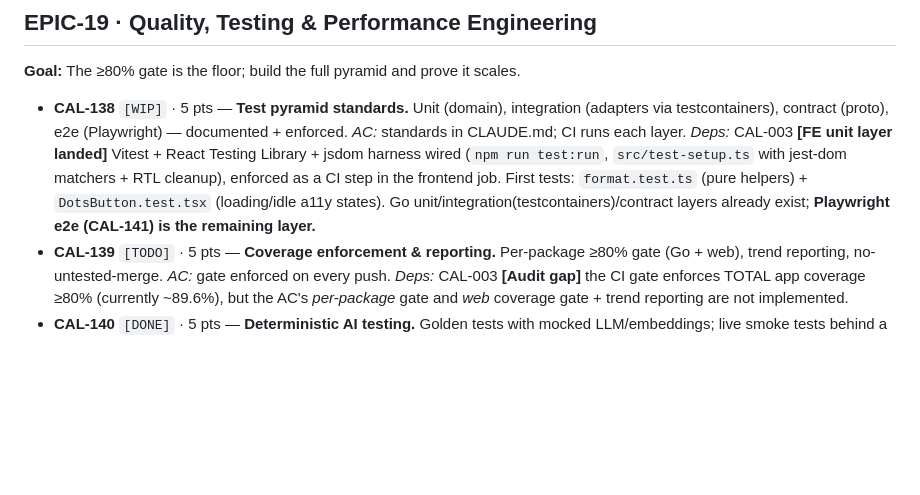
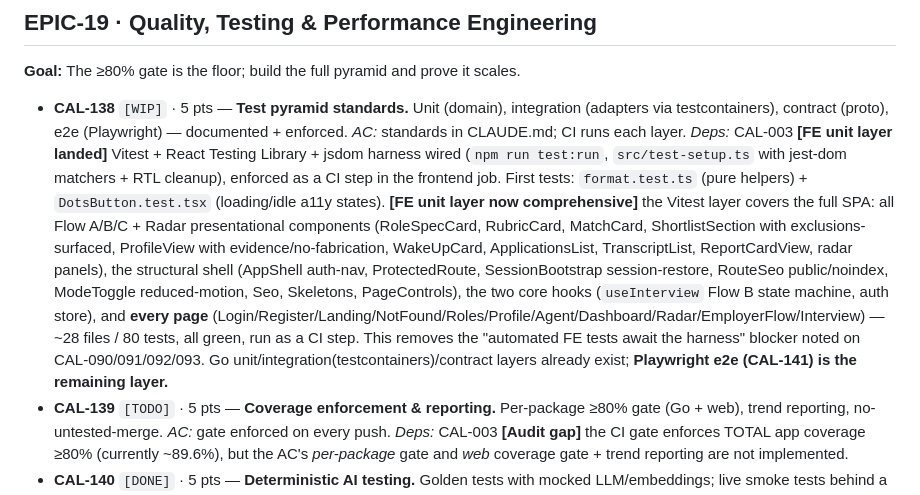
Before and after one commit to stanleyHayes/caliber, a Markdown page: agent_plan.md, the part around the change. GitHub-like rendering; blank space fills up the shorter version.

Commit message:
CAL-138 record comprehensive FE unit-test layer
Update the test-pyramid note: the Vitest layer now covers the full SPA
(all Flow A/B/C + Radar components, structural shell, the two core hooks,
and every page) — ~28 files / 80 tests, run in CI. Removes the
"automated FE tests await the harness" blocker on CAL-090/091/092/093.

Co-Authored-By: Claude Opus 4.8 (1M context) <noreply@anthropic.com>

```diff
--- a/agent_plan.md
+++ b/agent_plan.md
@@ -498,7 +498,7 @@ Beyond the win: harden security, SEO, observability, quality, deployment, and sc
 ## EPIC-19 · Quality, Testing & Performance Engineering
 **Goal:** The ≥80% gate is the floor; build the full pyramid and prove it scales.
 
-- **CAL-138** `[WIP]` · 5 pts — **Test pyramid standards.** Unit (domain), integration (adapters via testcontainers), contract (proto), e2e (Playwright) — documented + enforced. *AC:* standards in CLAUDE.md; CI runs each layer. *Deps:* CAL-003 **[FE unit layer landed]** Vitest + React Testing Library + jsdom harness wired (`npm run test:run`, `src/test-setup.ts` with jest-dom matchers + RTL cleanup), enforced as a CI step in the frontend job. First tests: `format.test.ts` (pure helpers) + `DotsButton.test.tsx` (loading/idle a11y states). Go unit/integration(testcontainers)/contract layers already exist; **Playwright e2e (CAL-141) is the remaining layer.**
+- **CAL-138** `[WIP]` · 5 pts — **Test pyramid standards.** Unit (domain), integration (adapters via testcontainers), contract (proto), e2e (Playwright) — documented + enforced. *AC:* standards in CLAUDE.md; CI runs each layer. *Deps:* CAL-003 **[FE unit layer landed]** Vitest + React Testing Library + jsdom harness wired (`npm run test:run`, `src/test-setup.ts` with jest-dom matchers + RTL cleanup), enforced as a CI step in the frontend job. First tests: `format.test.ts` (pure helpers) + `DotsButton.test.tsx` (loading/idle a11y states). **[FE unit layer now comprehensive]** the Vitest layer covers the full SPA: all Flow A/B/C + Radar presentational components (RoleSpecCard, RubricCard, MatchCard, ShortlistSection with exclusions-surfaced, ProfileView with evidence/no-fabrication, WakeUpCard, ApplicationsList, TranscriptList, ReportCardView, radar panels), the structural shell (AppShell auth-nav, ProtectedRoute, SessionBootstrap session-restore, RouteSeo public/noindex, ModeToggle reduced-motion, Seo, Skeletons, PageControls), the two core hooks (`useInterview` Flow B state machine, auth store), and **every page** (Login/Register/Landing/NotFound/Roles/Profile/Agent/Dashboard/Radar/EmployerFlow/Interview) — ~28 files / 80 tests, all green, run as a CI step. This removes the "automated FE tests await the harness" blocker noted on CAL-090/091/092/093. Go unit/integration(testcontainers)/contract layers already exist; **Playwright e2e (CAL-141) is the remaining layer.**
 - **CAL-139** `[TODO]` · 5 pts — **Coverage enforcement & reporting.** Per-package ≥80% gate (Go + web), trend reporting, no-untested-merge. *AC:* gate enforced on every push. *Deps:* CAL-003 **[Audit gap]** the CI gate enforces TOTAL app coverage ≥80% (currently ~89.6%), but the AC's *per-package* gate and *web* coverage gate + trend reporting are not implemented.
 - **CAL-140** `[DONE]` · 5 pts — **Deterministic AI testing.** Golden tests with mocked LLM/embeddings; live smoke tests behind a flag. *AC:* AI logic testable without network. *Deps:* CAL-030 **[Audit-verified DONE]** the `dev` LLM provider gives deterministic golden responses for all six call sites (interview/report/rolespec/cv-extract/agent/score), tested in `dev_*_test.go`; app logic is exercised via gomock with no network. Live calls go through the real provider behind `CALIBER_LLM_PROVIDER`.
 - **CAL-141** `[TODO]` · 5 pts — **End-to-end (Playwright) suite.** Cover the three flows + dashboard, incl. skeleton/pagination behavior. *AC:* e2e green in CI. *Deps:* CAL-093
```
